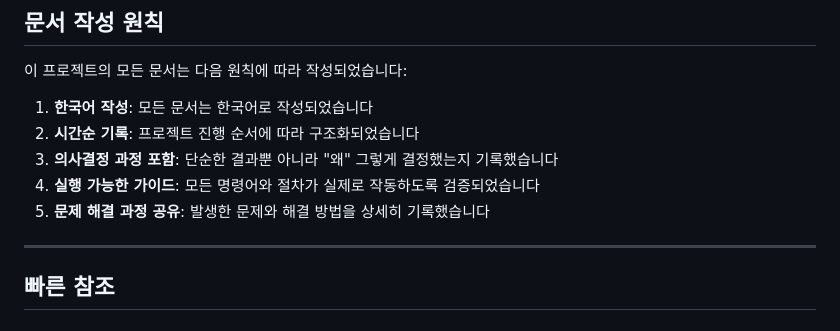
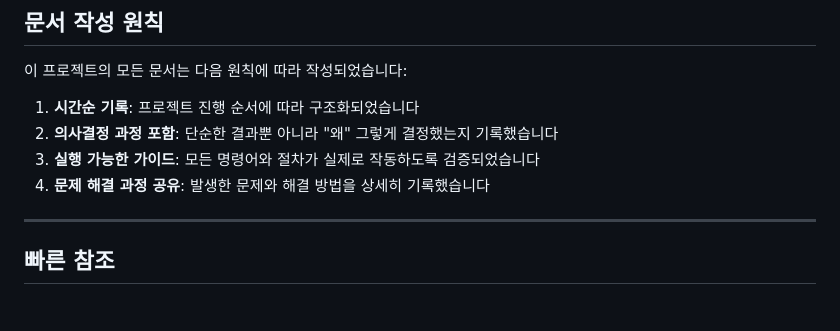
Before and after one commit to DvwN-Lee/Monitoring-v2, a Markdown page: docs/README.md, the part around the change. Drawn GitHub-style.

Commit message:
fix docs/README

```diff
--- a/docs/README.md
+++ b/docs/README.md
@@ -193,11 +193,10 @@ k6 부하 테스트를 통한 성능 측정 및 최적화 결과입니다.
 
 이 프로젝트의 모든 문서는 다음 원칙에 따라 작성되었습니다:
 
-1. **한국어 작성**: 모든 문서는 한국어로 작성되었습니다
-2. **시간순 기록**: 프로젝트 진행 순서에 따라 구조화되었습니다
-3. **의사결정 과정 포함**: 단순한 결과뿐 아니라 "왜" 그렇게 결정했는지 기록했습니다
-4. **실행 가능한 가이드**: 모든 명령어와 절차가 실제로 작동하도록 검증되었습니다
-5. **문제 해결 과정 공유**: 발생한 문제와 해결 방법을 상세히 기록했습니다
+1. **시간순 기록**: 프로젝트 진행 순서에 따라 구조화되었습니다
+2. **의사결정 과정 포함**: 단순한 결과뿐 아니라 "왜" 그렇게 결정했는지 기록했습니다
+3. **실행 가능한 가이드**: 모든 명령어와 절차가 실제로 작동하도록 검증되었습니다
+4. **문제 해결 과정 공유**: 발생한 문제와 해결 방법을 상세히 기록했습니다
 
 ---
 
```
